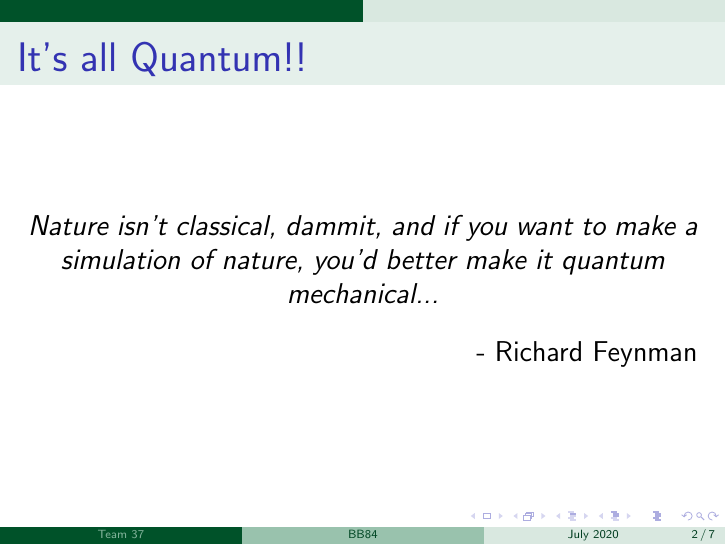
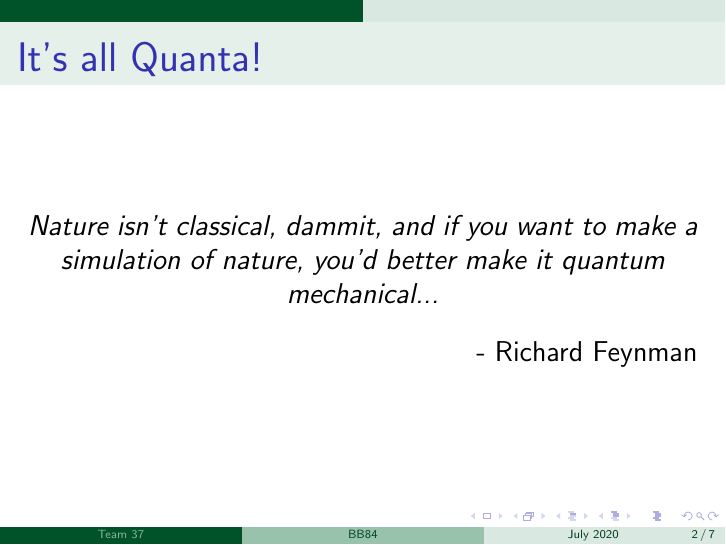
Before and after one commit to rathilakshika/The-BB84-Protocol, LaTeX slides (presentation.tex): page 2 of 9. Compiled offline with pdfLaTeX.

Commit message:
Update presentation.tex

```diff
--- a/presentation.tex
+++ b/presentation.tex
@@ -14,7 +14,7 @@
 	\titlepage
 \end{frame}
 
-\begin{frame}{It's all Quantum!!}
+\begin{frame}{It's all Quanta!}
     \begin{center}
         \emph{Nature isn’t classical, dammit,
 and if you want to make a simulation of nature, you’d better make it quantum mechanical...}
```
